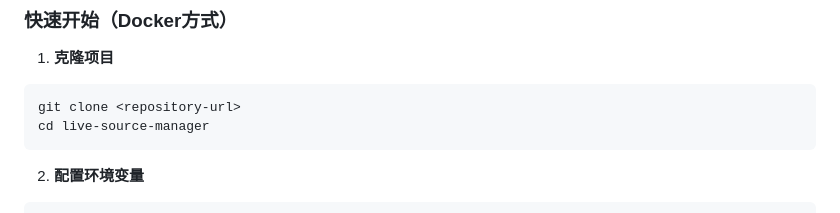
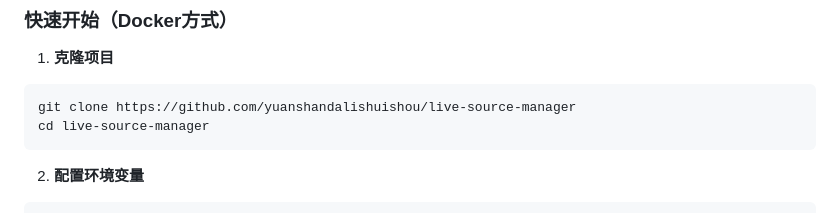
Before and after one commit to yuanshandalishuishou/live-source-manager, a Markdown page: README.md, the part around the change. GitHub-like rendering.

````diff
--- a/README.md
+++ b/README.md
@@ -87,7 +87,7 @@ Live Source Manager 是一个智能的直播源管理系统，它能够：
 
 1. **克隆项目**
 ```bash
-git clone <repository-url>
+git clone https://github.com/yuanshandalishuishou/live-source-manager
 cd live-source-manager
 ```
 
````
